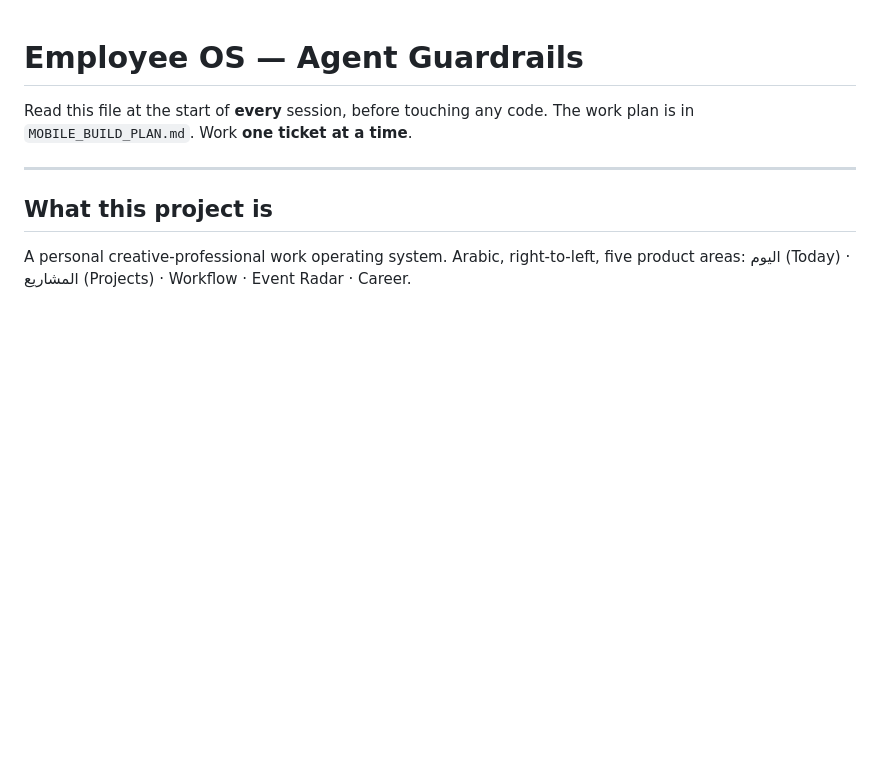
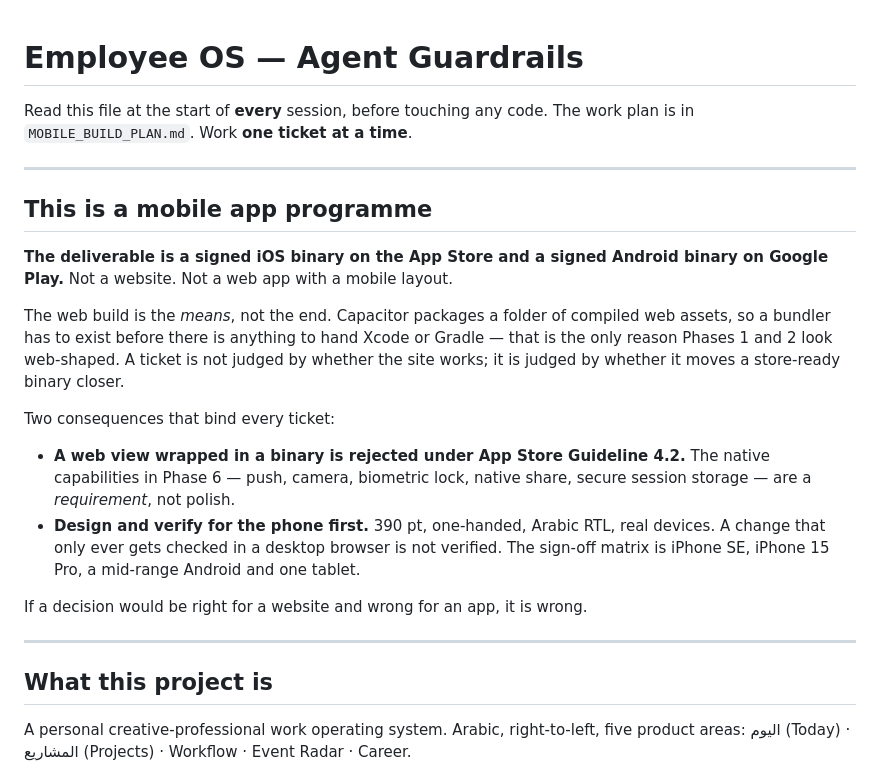
Before and after one commit to farajaay/employee-os, a Markdown page: CLAUDE.md, the part around the change. Drawn GitHub-style; blank space fills up the shorter version.

```diff
--- a/CLAUDE.md
+++ b/CLAUDE.md
@@ -2,6 +2,29 @@
 
 Read this file at the start of **every** session, before touching any code.
 The work plan is in `MOBILE_BUILD_PLAN.md`. Work **one ticket at a time**.
+
+---
+
+## This is a mobile app programme
+
+**The deliverable is a signed iOS binary on the App Store and a signed Android binary
+on Google Play.** Not a website. Not a web app with a mobile layout.
+
+The web build is the *means*, not the end. Capacitor packages a folder of compiled web
+assets, so a bundler has to exist before there is anything to hand Xcode or Gradle —
+that is the only reason Phases 1 and 2 look web-shaped. A ticket is not judged by
+whether the site works; it is judged by whether it moves a store-ready binary closer.
+
+Two consequences that bind every ticket:
+
+- **A web view wrapped in a binary is rejected under App Store Guideline 4.2.** The
+  native capabilities in Phase 6 — push, camera, biometric lock, native share, secure
+  session storage — are a *requirement*, not polish.
+- **Design and verify for the phone first.** 390 pt, one-handed, Arabic RTL, real
+  devices. A change that only ever gets checked in a desktop browser is not verified.
+  The sign-off matrix is iPhone SE, iPhone 15 Pro, a mid-range Android and one tablet.
+
+If a decision would be right for a website and wrong for an app, it is wrong.
 
 ---
 
```
Also changed, not shown: README.md (+12 -4 lines).
